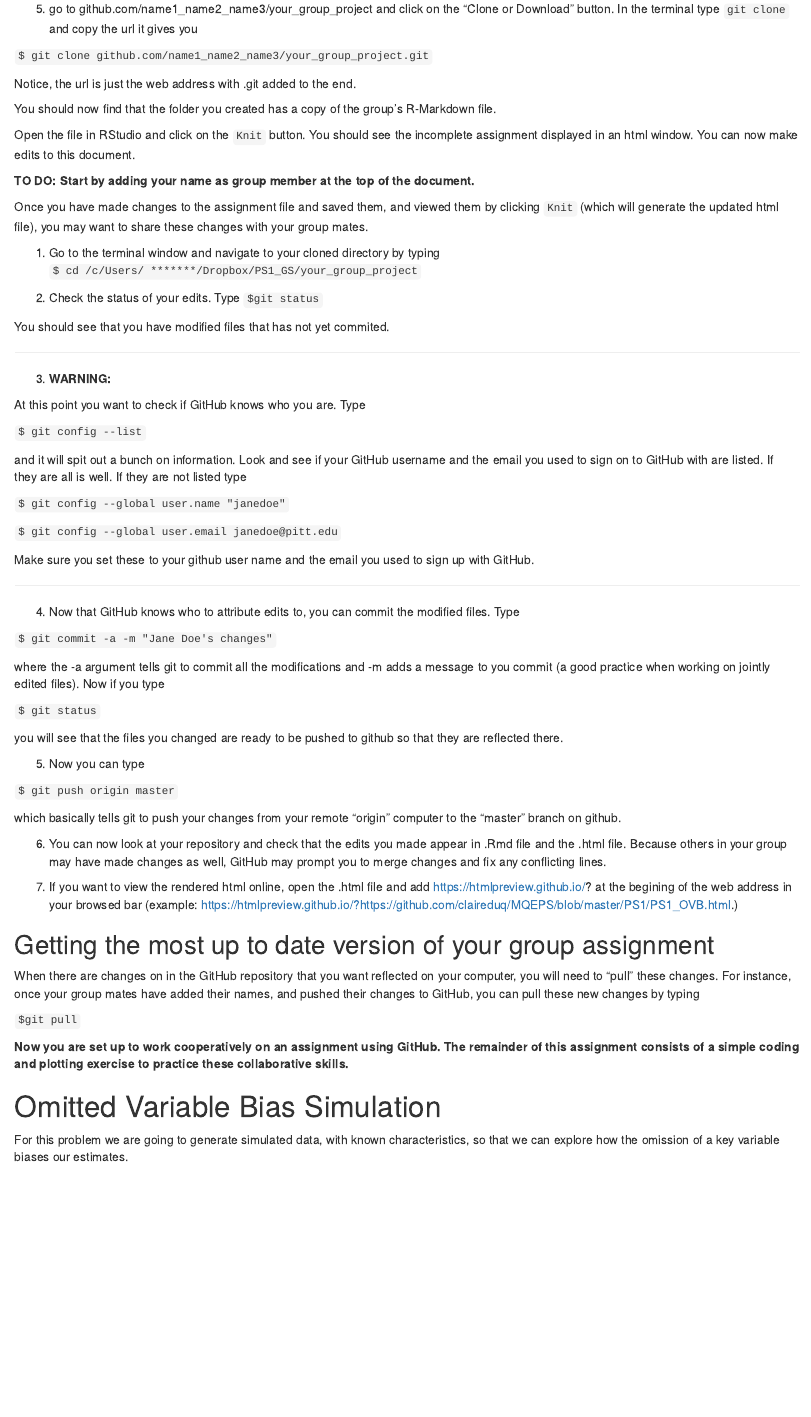
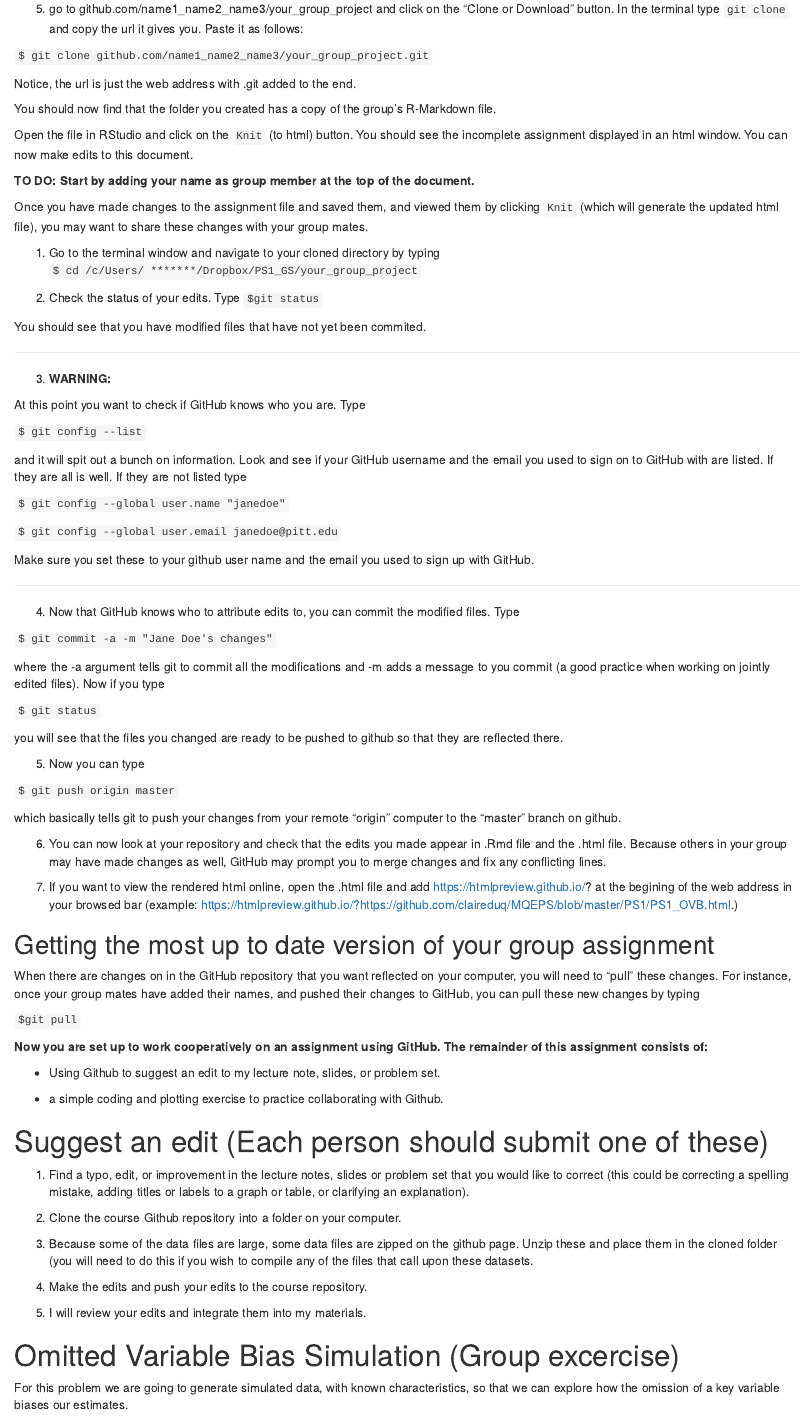
Before and after one commit to teststudent8/MQE_Causal_Inf, an R Markdown document (Module_1_OVB/PS1_Started.Rmd): the page in a window 1100 px wide, from 1280 px down. Rendered offline with R 4.5, knitr and Pandoc, with nearby package versions; code that draws random numbers runs with fixed seeds of ours.

Commit message:
Claire's changes

```diff
--- a/Module_1_OVB/PS1_Started.Rmd
+++ b/Module_1_OVB/PS1_Started.Rmd
@@ -3,8 +3,8 @@ title: 'Problem Set 1:Getting Started Key'
 author: "Claire Duquennois"
 date: "6/5/2020"
 output:
+  html_document: default
   word_document: default
-  html_document: default
   pdf_document: default
 ---
 
@@ -61,7 +61,7 @@ Note: the directory path will be different for you! To easily get your directory
 
 and you should see the directory path to the folder you want to be using.
 
-5) go to github.com/name1_name2_name3/your_group_project and click on the "Clone or Download" button. In the terminal type `git clone` and copy the url it gives you
+5) go to github.com/name1_name2_name3/your_group_project and click on the "Clone or Download" button. In the terminal type `git clone` and copy the url it gives you. Paste it as follows:
 
 `$ git clone github.com/name1_name2_name3/your_group_project.git `
 
@@ -69,7 +69,7 @@ and you should see the directory path to the folder you want to be using.
 
 You should now find that the folder you created has a copy of the group's R-Markdown file.
 
-Open the file in RStudio and click on the `Knit` button. You should see the incomplete assignment displayed in an html window. You can now make edits to this document.
+Open the file in RStudio and click on the `Knit` (to html) button. You should see the incomplete assignment displayed in an html window. You can now make edits to this document.
 
 **TO DO: Start by adding your name as group member at the top of the document.**
 
@@ -81,7 +81,7 @@ Once you have made changes to the assignment file and saved them, and viewed the
 2) Check the status of your edits. Type
 `$git status`
 
-You should see that you have modified files that has not yet commited.
+You should see that you have modified files that have not yet been commited.
 
 *********************
 3) **WARNING: **
@@ -127,9 +127,26 @@ When there are changes on in the GitHub repository that you want reflected on yo
 
 `$git pull`
 
-**Now you are set up to work cooperatively on an assignment using GitHub. The remainder of this assignment consists of a simple coding and plotting exercise to practice these collaborative skills. **
+**Now you are set up to work cooperatively on an assignment using GitHub. The remainder of this assignment consists of:**
 
-# Omitted Variable Bias Simulation
+- Using Github to suggest an edit to my lecture note, slides, or problem set.
+
+- a simple coding and plotting exercise to practice collaborating with Github.
+
+# Suggest an edit (Each person should submit one of these)
+
+1) Find a typo, edit, or improvement in the lecture notes, slides or problem set that you would like to correct (this could be correcting a spelling mistake, adding titles or labels to a graph or table, or clarifying an explanation).
+
+2) Clone the course Github repository into a folder on your computer.
+
+3) Because some of the data files are large, some data files are zipped on the github page. Unzip these and place them in the cloned folder (you will need to do this if you wish to compile any of the files that call upon these datasets.
+
+4) Make the edits and push your edits to the course repository.
+
+5) I will review your edits and integrate them into my materials.
+
+
+# Omitted Variable Bias Simulation (Group excercise)
 
 For this problem we are going to generate simulated data, with known characteristics, so that we can explore how the omission of a key variable biases our estimates.
 
```
Also changed, not shown: Module_1_OVB/Lecture_Notes_Markdown_OVB.Rmd (+1 -2 lines).
